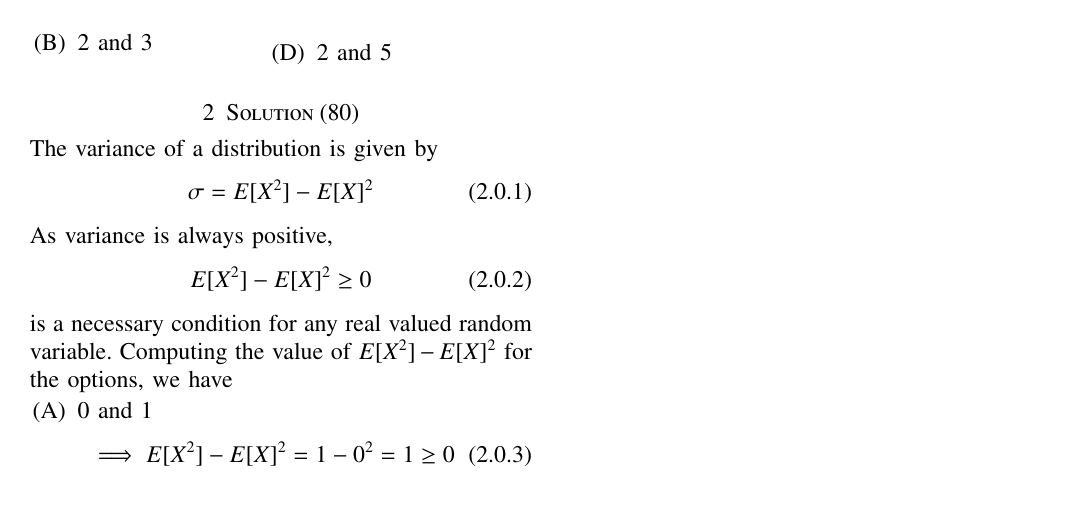
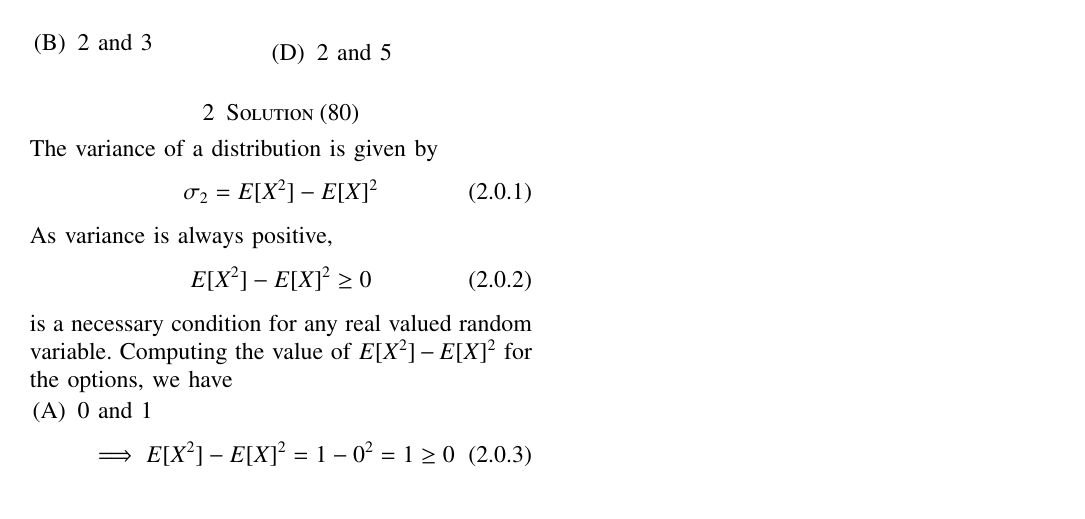
Before and after one commit to Taha-Adeel/Courses, a LaTeX problem sheet (Probability-and-RVs-AI1103/Assignment2/Assignment2.tex): part of the page, cut so that both start at the same text. Compiled offline with pdfLaTeX.

Commit message:
Update Assignment2.tex

```diff
--- a/Probability-and-RVs-AI1103/Assignment2/Assignment2.tex
+++ b/Probability-and-RVs-AI1103/Assignment2/Assignment2.tex
@@ -149,7 +149,7 @@ Suppose X is a real-valued random variable. Which of the following values CANNOT
 \section{Solution (80)}
 The variance of a distribution is given by
 \begin{align}
-    \sigma %&= \sum_{X \in \mathbb{R}} \left(  (E\left[ X-E[X] \right])^2 \pr{X} \label{varience} \right)\\
+    \sigma_2 %&= \sum_{X \in \mathbb{R}} \left(  (E\left[ X-E[X] \right])^2 \pr{X} \label{varience} \right)\\
     = E[X^2] - E[X]^2
 \end{align}
 As variance is always positive,
```
